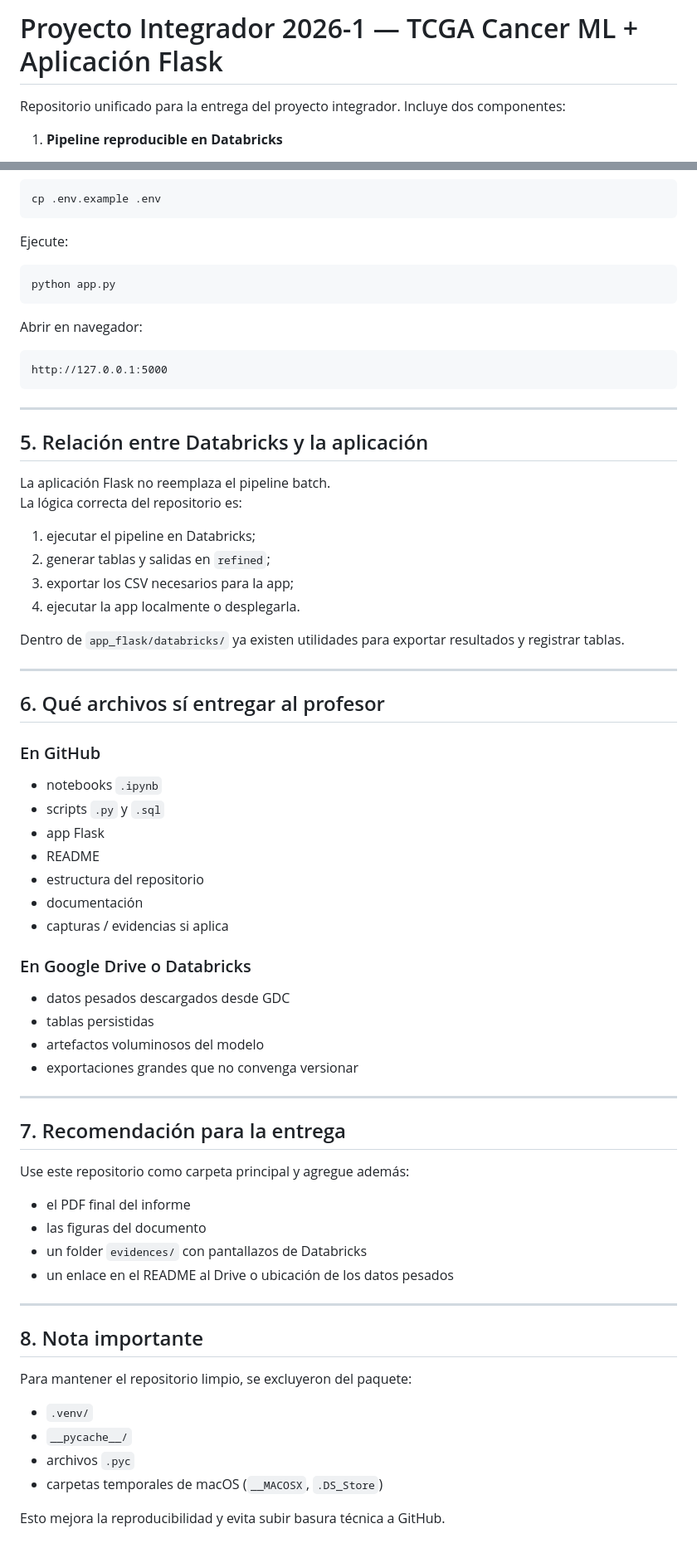
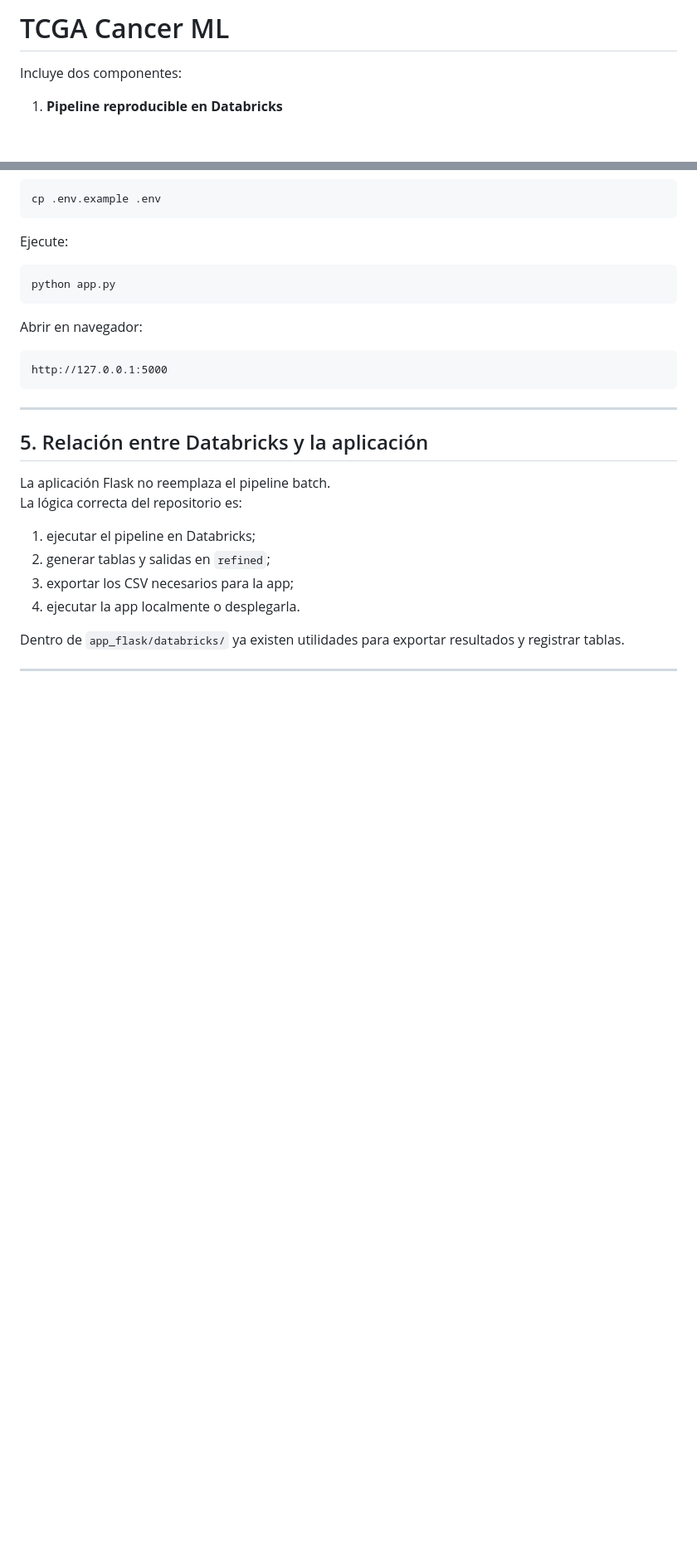
Before and after one commit to Momos20/tcga-cancer, a Markdown page: README.md, 2 parts joined by grey strips. Shown at 83% size. Drawn GitHub-style; blank space fills up the shorter version.

```diff
--- a/README.md
+++ b/README.md
@@ -1,6 +1,6 @@
-# Proyecto Integrador 2026-1 — TCGA Cancer ML + Aplicación Flask
+# TCGA Cancer ML
 
-Repositorio unificado para la entrega del proyecto integrador. Incluye dos componentes:
+Incluye dos componentes:
 
 1. **Pipeline reproducible en Databricks**
    - ingesta
@@ -163,43 +163,3 @@ La lógica correcta del repositorio es:
 Dentro de `app_flask/databricks/` ya existen utilidades para exportar resultados y registrar tablas.
 
 ---
-
-## 6. Qué archivos sí entregar al profesor
-
-### En GitHub
-- notebooks `.ipynb`
-- scripts `.py` y `.sql`
-- app Flask
-- README
-- estructura del repositorio
-- documentación
-- capturas / evidencias si aplica
-
-### En Google Drive o Databricks
-- datos pesados descargados desde GDC
-- tablas persistidas
-- artefactos voluminosos del modelo
-- exportaciones grandes que no convenga versionar
-
----
-
-## 7. Recomendación para la entrega
-
-Use este repositorio como carpeta principal y agregue además:
-
-- el PDF final del informe
-- las figuras del documento
-- un folder `evidences/` con pantallazos de Databricks
-- un enlace en el README al Drive o ubicación de los datos pesados
-
----
-
-## 8. Nota importante
-
-Para mantener el repositorio limpio, se excluyeron del paquete:
-- `.venv/`
-- `__pycache__/`
-- archivos `.pyc`
-- carpetas temporales de macOS (`__MACOSX`, `.DS_Store`)
-
-Esto mejora la reproducibilidad y evita subir basura técnica a GitHub.
```
